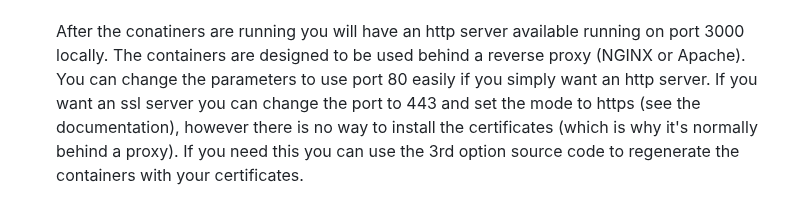
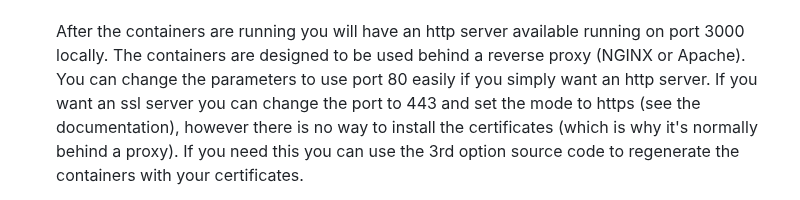
Before and after one commit to PaulCarrick/jump-start-website, a Markdown page: INSTALLATION.md, the part around the change. GitHub-like rendering.

```diff
--- a/INSTALLATION.md
+++ b/INSTALLATION.md
@@ -36,7 +36,7 @@ The final option is to install from source. This is fairly quick to load the rep
 6) Run the Server container:\
    **docker run -d -p 3000:3000 --name jump_start_server_rails --volume jump_start_server_storage:/rails/storage --volume jump_start_server_user_home:/home/jump_start --network jump_start_server_network paulcarrick/jump-start-website-server:latest**\
 \
-After the conatiners are running you will have an http server available running on port 3000 locally.
+After the containers are running you will have an http server available running on port 3000 locally.
 The containers are designed to be used behind a reverse proxy (NGINX or Apache). You can change the parameters to use port 80 easily if you simply want an http server. If you want an ssl server you can change the port to 443 and set the mode to https (see the documentation), however there is no way to
 install the certificates (which is why it's normally behind a proxy). If you need this you can use the 3rd option source code to regenerate the containers with your certificates.
 
```
